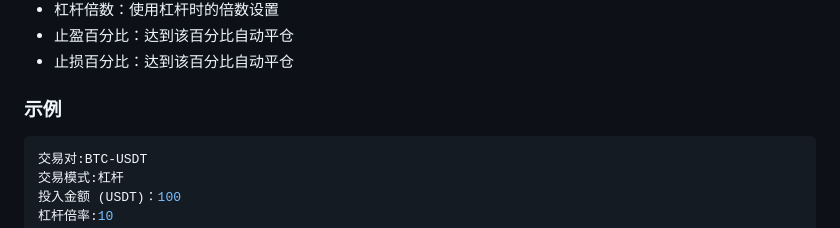
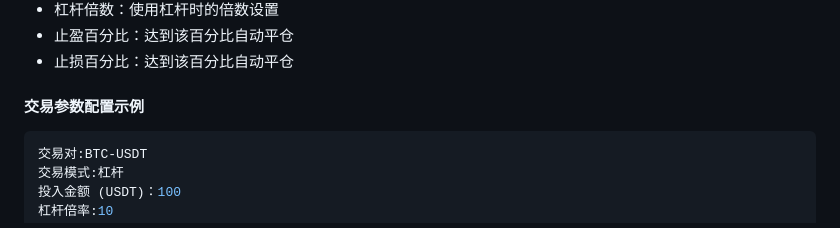
Before and after one commit to oficcejo/okx-tv, a Markdown page: README.md, the part around the change. Drawn GitHub-style.

````diff
--- a/README.md
+++ b/README.md
@@ -80,7 +80,7 @@ python app.py
 - 杠杆倍数：使用杠杆时的倍数设置
 - 止盈百分比：达到该百分比自动平仓
 - 止损百分比：达到该百分比自动平仓
-### 示例
+#### 交易参数配置示例
 ```bash
 交易对:BTC-USDT
 交易模式:杠杆
````
